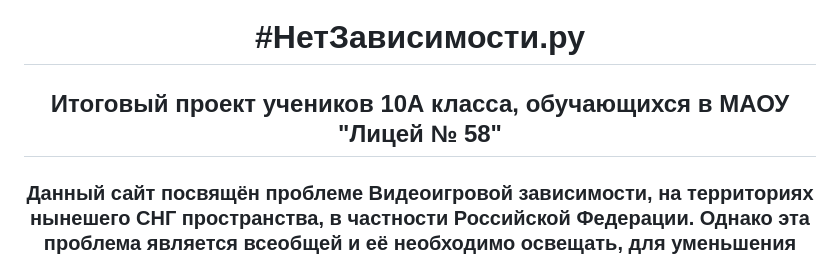
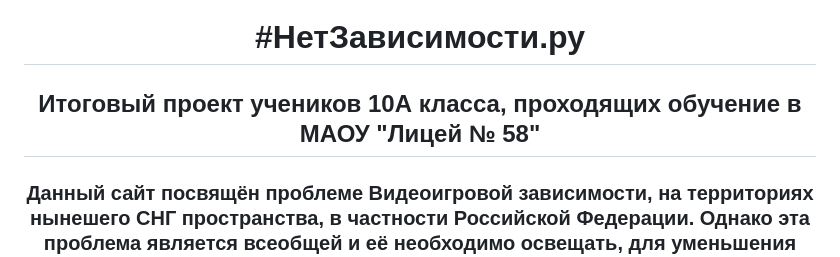
Before and after one commit to Cheloveck229/NetZavisimostiProject.ru, a Markdown page: README.md, the part around the change. Drawn GitHub-style.

Commit message:
Update README 1.5.md

```diff
--- a/README.md
+++ b/README.md
@@ -1,7 +1,7 @@
 ![Website](https://img.shields.io/website?url=https%3A%2F%2Fcheloveck229.github.io%2FNetZavisimostiProject.ru%2F&style=for-the-badge&color=blue) ![GitHub language count](https://img.shields.io/github/languages/count/Cheloveck229/NetZavisimostiProject.ru?style=for-the-badge) ![GitHub repo file or directory count](https://img.shields.io/github/directory-file-count/Cheloveck229/NetZavisimostiProject.ru?style=for-the-badge) ![GitHub code size in bytes](https://img.shields.io/github/languages/code-size/Cheloveck229/NetZavisimostiProject.ru?style=for-the-badge) ![GitHub Repo stars](https://img.shields.io/github/stars/Cheloveck229/NetZavisimostiProject.ru?style=for-the-badge)
 
 <h1 align="center">#НетЗависимости.ру</h1>
-<h2 align="center"> Итоговый проект учеников 10А класса, обучающихся в МАОУ "Лицей № 58" </h2>
+<h2 align="center"> Итоговый проект учеников 10А класса, проходящих обучение в МАОУ "Лицей № 58" </h2>
 
 <h3 align="center" >Данный сайт посвящён проблеме Видеоигровой зависимости, на территориях нынешего СНГ пространства, в частности Российской Федерации. Однако эта проблема является всеобщей и её необходимо освещать, для уменьшения количества действительно зависимых граждан по всему миру. <h3>
 
```
